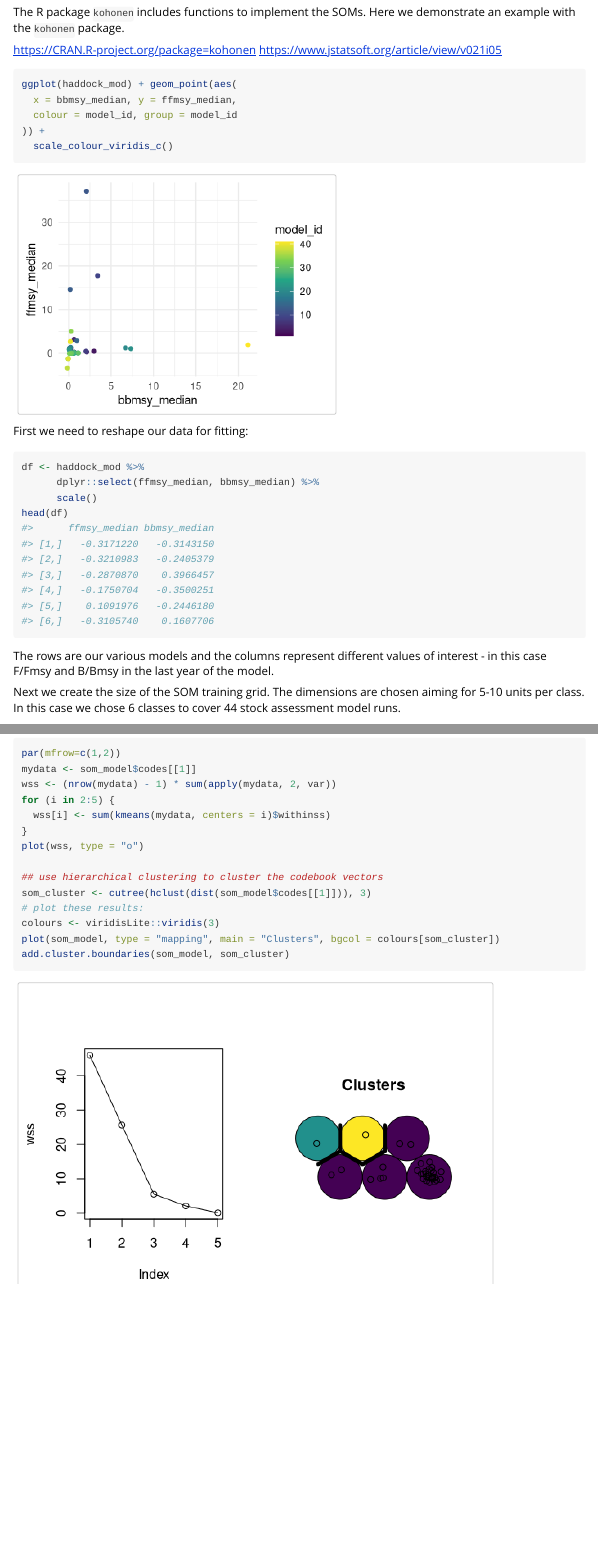
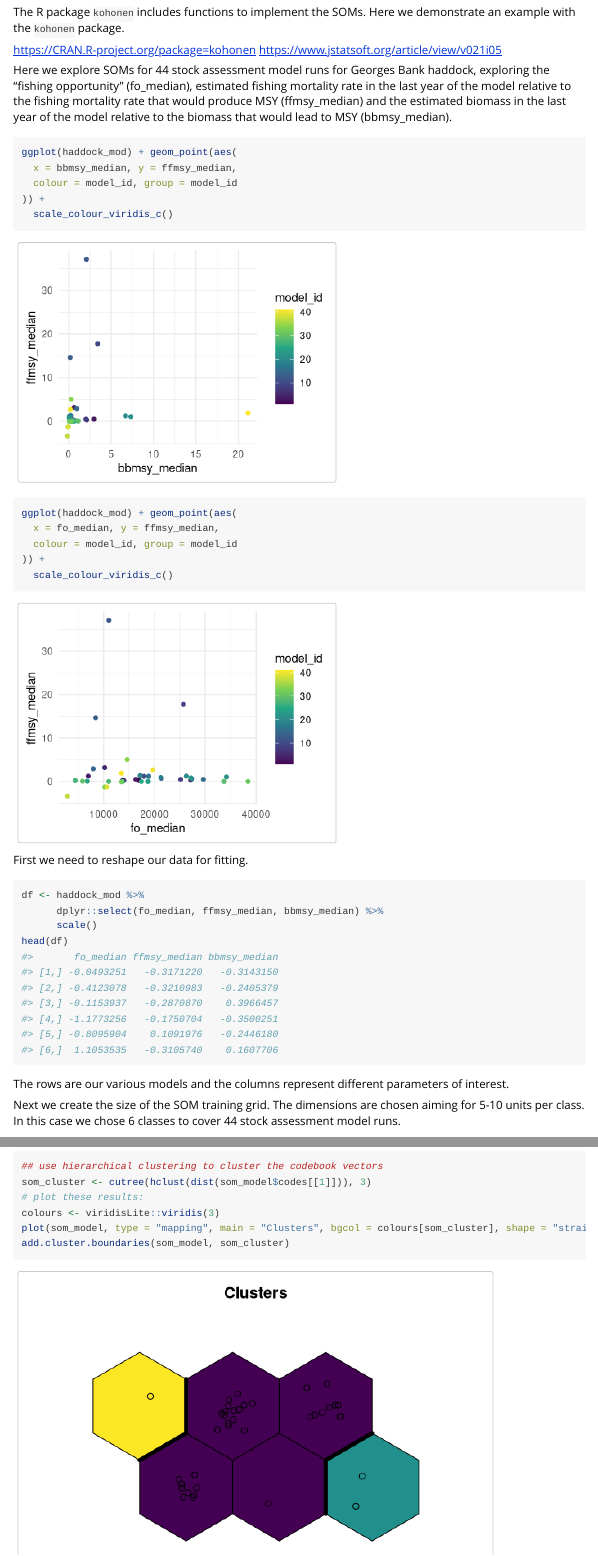
Before and after one commit to seananderson/clusterthat, an R Markdown document (vignettes/som-example.Rmd): the page in a window 1100 px wide, from 680 px down, and a second part further down, joined at a grey line. Rendered offline with R 4.5, knitr and Pandoc, with nearby package versions; code that draws random numbers runs with fixed seeds of ours; some code elsewhere in the file could not run offline; common packages that the code uses without loading them are loaded.

Commit message:
vignette
Former-commit-id: 04634c43f74a774c60f505bd6d53ac4b1b10a8af

````diff
--- a/vignettes/som-example.Rmd
+++ b/vignettes/som-example.Rmd
@@ -33,7 +33,9 @@ The R package `kohonen` includes functions to implement the SOMs. Here we demons
 <https://CRAN.R-project.org/package=kohonen>
 <https://www.jstatsoft.org/article/view/v021i05>
 
-```{r som-fit, fig.height = 3, fig.width = 4}
+Here we explore SOMs for 44 stock assessment model runs for Georges Bank haddock, exploring the "fishing opportunity" (fo_median), estimated fishing mortality rate in the last year of the model relative to the fishing mortality rate that would produce MSY (ffmsy_median) and the estimated biomass in the last year of the model relative to the biomass that would lead to MSY (bbmsy_median).
+
+```{r data1, fig.height = 3, fig.width = 4}
 ggplot(haddock_mod) + geom_point(aes(
   x = bbmsy_median, y = ffmsy_median,
   colour = model_id, group = model_id
@@ -41,16 +43,24 @@ ggplot(haddock_mod) + geom_point(aes(
   scale_colour_viridis_c()
 ```
 
-First we need to reshape our data for fitting:
+```{r data2, fig.height = 3, fig.width = 4}
+ggplot(haddock_mod) + geom_point(aes(
+  x = fo_median, y = ffmsy_median,
+  colour = model_id, group = model_id
+)) +
+  scale_colour_viridis_c()
+```
+
+First we need to reshape our data for fitting.
 
 ```{r}
 df <- haddock_mod %>%
-      dplyr::select(ffmsy_median, bbmsy_median) %>%
+      dplyr::select(fo_median, ffmsy_median, bbmsy_median) %>%
       scale()
 head(df)
 ```
 
-The rows are our various models and the columns represent different values of interest - in this case F/Fmsy and B/Bmsy in the last year of the model.
+The rows are our various models and the columns represent different parameters of interest.
 
 Next we create the size of the SOM training grid. The dimensions are chosen aiming for 5-10 units per class. In this case we chose 6 classes to cover 44 stock assessment model runs.
 
@@ -104,17 +121,9 @@ We can also apply hierarchical clustering to further limit the dimensions of the
 
 ```{r cluster, fig.height = 4, fig.width = 6}
-par(mfrow=c(1,2))
-mydata <- som_model$codes[[1]]
-wss <- (nrow(mydata) - 1) * sum(apply(mydata, 2, var))
-for (i in 2:5) {
-  wss[i] <- sum(kmeans(mydata, centers = i)$withinss)
-}
-plot(wss, type = "o")
-
 ## use hierarchical clustering to cluster the codebook vectors
 som_cluster <- cutree(hclust(dist(som_model$codes[[1]])), 3)
 # plot these results:
 colours <- viridisLite::viridis(3)
-plot(som_model, type = "mapping", main = "Clusters", bgcol = colours[som_cluster])
+plot(som_model, type = "mapping", main = "Clusters", bgcol = colours[som_cluster], shape = "straight")
 add.cluster.boundaries(som_model, som_cluster)
 ```
````
Also changed, not shown: vignettes/som-example.Rmd (15 more changed lines).
